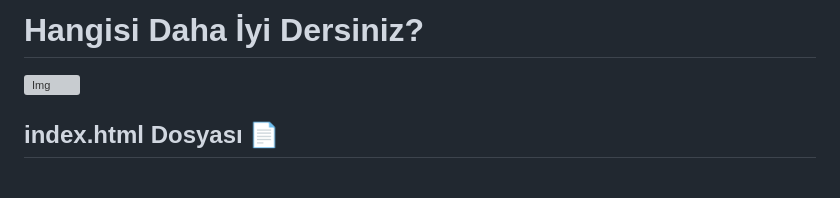
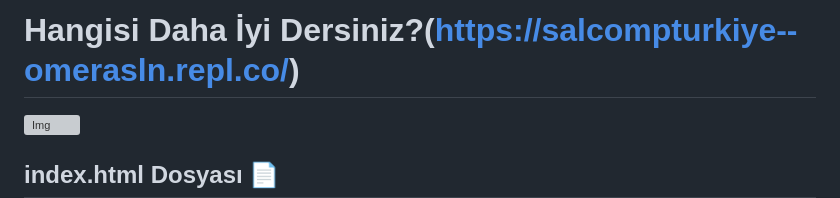
Before and after one commit to Ayaato/my-salcomp-projects, a Markdown page: Salcomp Web/README.md, the part around the change. GitHub-like rendering; blank space fills up the shorter version; grey boxes are pictures that could not be loaded.

```diff
--- a/Salcomp Web/README.md
+++ b/Salcomp Web/README.md
@@ -1,4 +1,4 @@
-# Hangisi Daha İyi Dersiniz?
+# Hangisi Daha İyi Dersiniz?(https://salcompturkiye--omerasln.repl.co/)
 
 ![Img](https://i.hizliresim.com/r3ebnma.png)
 
```
